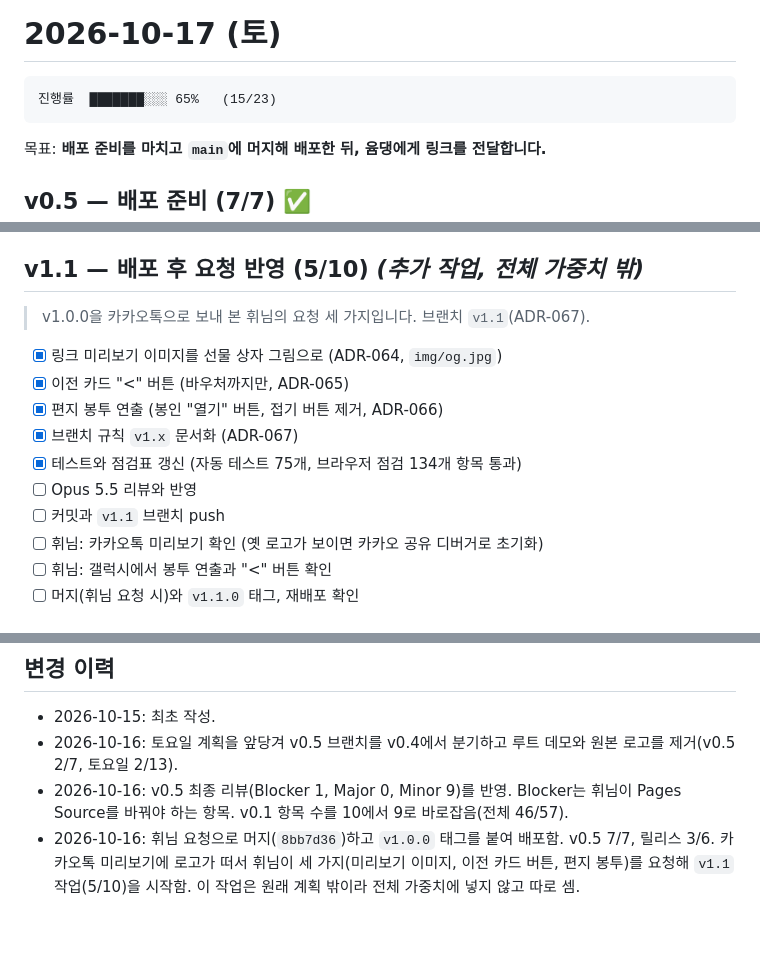
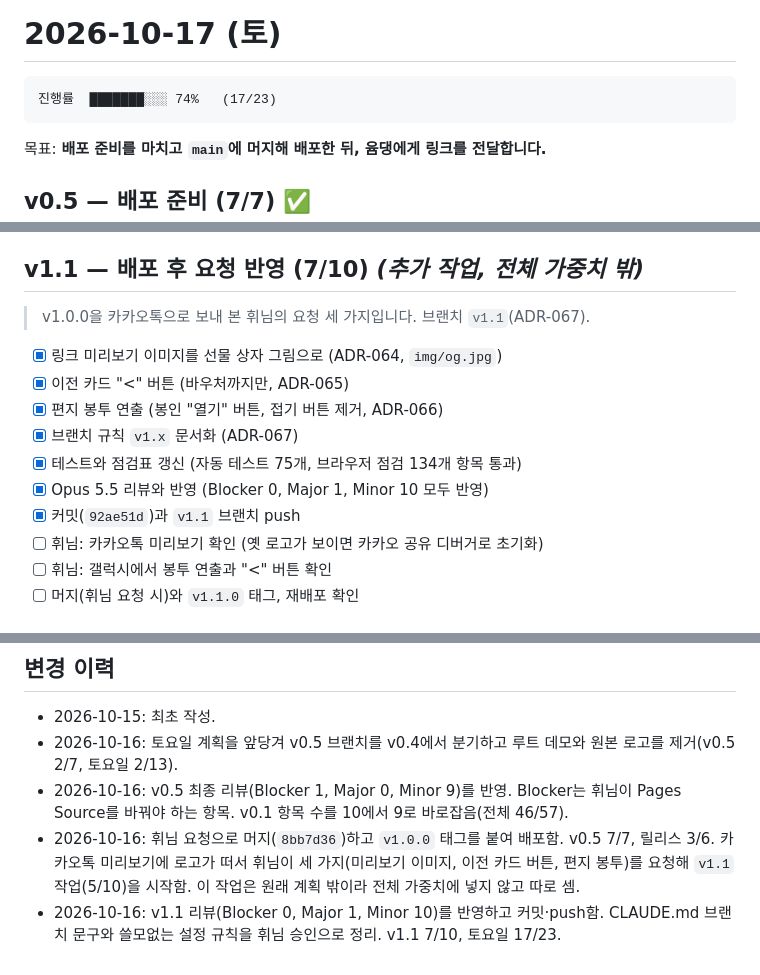
Before and after one commit to rang0616/demo_page, a Markdown page: schedule/2026-10-17.md, 3 parts joined by grey strips. GitHub-like rendering; blank space fills up the shorter version.

Commit message:
v1.1 커밋 해시와 일정 기록
Co-Authored-By: Claude Sonnet 5.5 <noreply@anthropic.com>

````diff
--- a/schedule/2026-10-17.md
+++ b/schedule/2026-10-17.md
@@ -1,7 +1,7 @@
 # 2026-10-17 (토)
 
 ```
-진행률  ███████░░░ 65%   (15/23)
+진행률  ███████░░░ 74%   (17/23)
 ```
 
 목표: **배포 준비를 마치고 `main`에 머지해 배포한 뒤, 윰댕에게 링크를 전달합니다.**
@@ -25,7 +25,7 @@
 - [ ] 갤럭시의 카카오톡 인앱 브라우저에서 열어 보기 (보안 컨텍스트, 효과음, 복사, 지도 링크)
 - [ ] 윰댕에게 링크 전달 (ADR-018)
 
-## v1.1 — 배포 후 요청 반영 (5/10) *(추가 작업, 전체 가중치 밖)*
+## v1.1 — 배포 후 요청 반영 (7/10) *(추가 작업, 전체 가중치 밖)*
 
 > v1.0.0을 카카오톡으로 보내 본 휘님의 요청 세 가지입니다. 브랜치 `v1.1`(ADR-067).
 
@@ -34,8 +34,8 @@
 - [x] 편지 봉투 연출 (봉인 "열기" 버튼, 접기 버튼 제거, ADR-066)
 - [x] 브랜치 규칙 `v1.x` 문서화 (ADR-067)
 - [x] 테스트와 점검표 갱신 (자동 테스트 75개, 브라우저 점검 134개 항목 통과)
-- [ ] Opus 5.5 리뷰와 반영
-- [ ] 커밋과 `v1.1` 브랜치 push
+- [x] Opus 5.5 리뷰와 반영 (Blocker 0, Major 1, Minor 10 모두 반영)
+- [x] 커밋(`92ae51d`)과 `v1.1` 브랜치 push
 - [ ] 휘님: 카카오톡 미리보기 확인 (옛 로고가 보이면 카카오 공유 디버거로 초기화)
 - [ ] 휘님: 갤럭시에서 봉투 연출과 "<" 버튼 확인
 - [ ] 머지(휘님 요청 시)와 `v1.1.0` 태그, 재배포 확인
@@ -60,3 +60,4 @@
 - 2026-10-16: 토요일 계획을 앞당겨 v0.5 브랜치를 v0.4에서 분기하고 루트 데모와 원본 로고를 제거(v0.5 2/7, 토요일 2/13).
 - 2026-10-16: v0.5 최종 리뷰(Blocker 1, Major 0, Minor 9)를 반영. Blocker는 휘님이 Pages Source를 바꿔야 하는 항목. v0.1 항목 수를 10에서 9로 바로잡음(전체 46/57).
 - 2026-10-16: 휘님 요청으로 머지(`8bb7d36`)하고 `v1.0.0` 태그를 붙여 배포함. v0.5 7/7, 릴리스 3/6. 카카오톡 미리보기에 로고가 떠서 휘님이 세 가지(미리보기 이미지, 이전 카드 버튼, 편지 봉투)를 요청해 `v1.1` 작업(5/10)을 시작함. 이 작업은 원래 계획 밖이라 전체 가중치에 넣지 않고 따로 셈.
+- 2026-10-16: v1.1 리뷰(Blocker 0, Major 1, Minor 10)를 반영하고 커밋·push함. CLAUDE.md 브랜치 문구와 쓸모없는 설정 규칙을 휘님 승인으로 정리. v1.1 7/10, 토요일 17/23.
````
Also changed, not shown: design/CHANGELOG.md (+1 -1 lines), schedule/README.md (+2 -2 lines).
